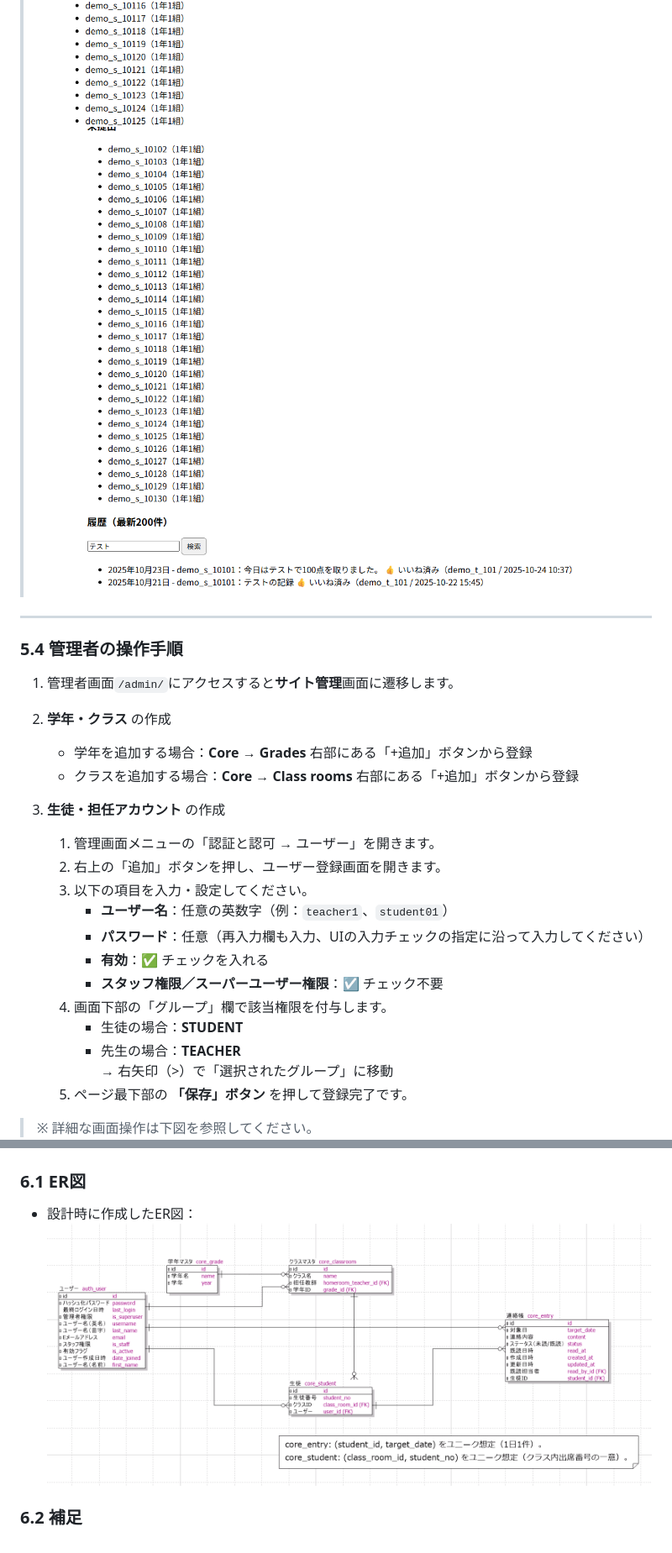
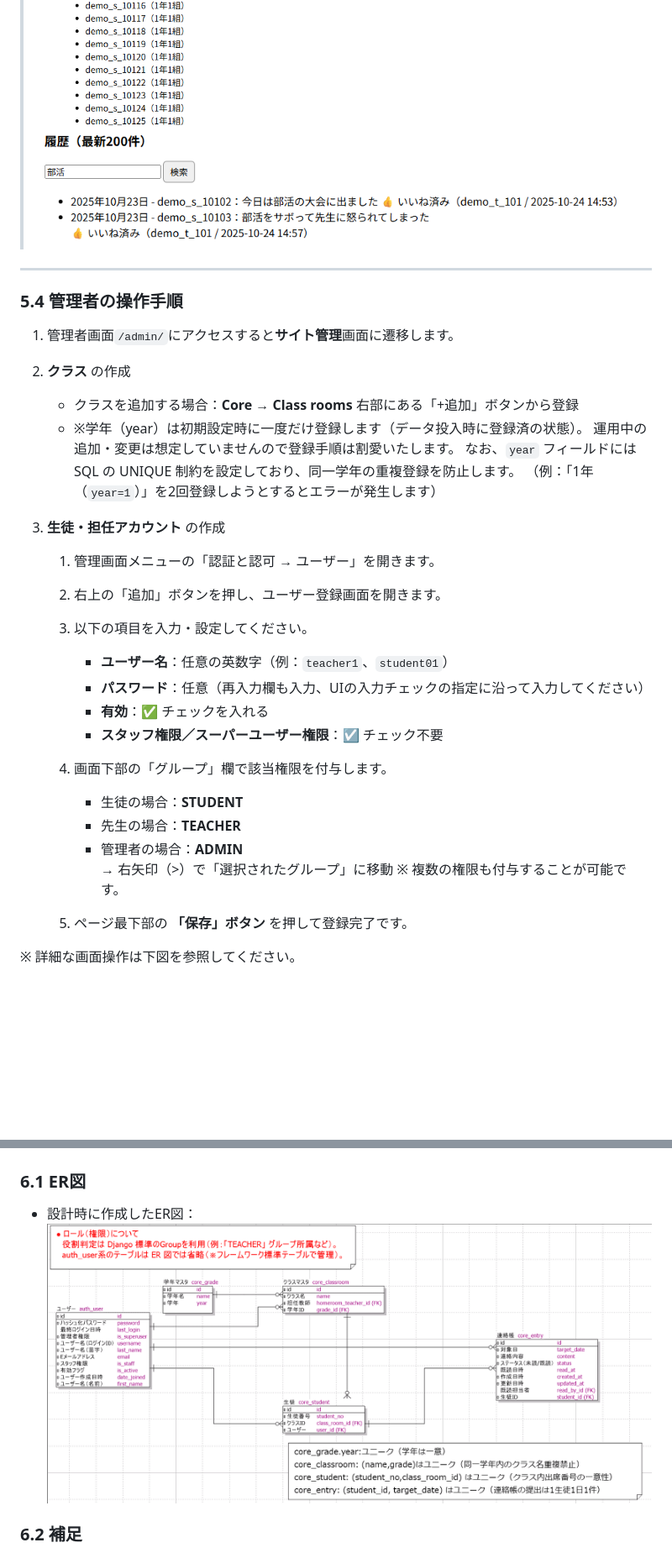
Before and after one commit to Saku-Uezt/jpt-intern-schoolcomms, a Markdown page: doc/Web課題_運用マニュアル.md, 2 parts joined by grey strips. Shown at 84% size. Drawn GitHub-style; pictures changed too: doc/er/Web課題_ER図.png (deleted), doc/er/Web課題_ER図_v2.png (added), doc/manual/先生アカウント_履歴.png; blank space fills up the shorter version.

```diff
--- a/doc/Web課題_運用マニュアル.md
+++ b/doc/Web課題_運用マニュアル.md
@@ -84,9 +84,12 @@ https://jpt-intern-fyf0b3ebavbufger.japanwest-01.azurewebsites.net
 ### 5.4 管理者の操作手順
 1. 管理者画面`/admin/`にアクセスすると**サイト管理**画面に遷移します。
 
-2. **学年・クラス** の作成
-   - 学年を追加する場合：**Core → Grades** 右部にある「+追加」ボタンから登録
+2. **クラス** の作成
    - クラスを追加する場合：**Core → Class rooms** 右部にある「+追加」ボタンから登録
+   - ※学年（year）は初期設定時に一度だけ登録します（データ投入時に登録済の状態）。
+     運用中の追加・変更は想定していませんので登録手順は割愛いたします。
+     なお、`year` フィールドには SQL の UNIQUE 制約を設定しており、同一学年の重複登録を防止します。
+     （例：「1年（`year=1`）」を2回登録しようとするとエラーが発生します）
 
 3. **生徒・担任アカウント** の作成
    1. 管理画面メニューの「認証と認可 → ユーザー」を開きます。
@@ -99,10 +102,13 @@ https://jpt-intern-fyf0b3ebavbufger.japanwest-01.azurewebsites.net
    4. 画面下部の「グループ」欄で該当権限を付与します。
       - 生徒の場合：**STUDENT**
       - 先生の場合：**TEACHER**
+      - 管理者の場合：**ADMIN**
       → 右矢印（>）で「選択されたグループ」に移動
+      ※ 複数の権限も付与することが可能です。
+
    5. ページ最下部の **「保存」ボタン** を押して登録完了です。
 
-> ※ 詳細な画面操作は下図を参照してください。
+※ 詳細な画面操作は下図を参照してください。
 > ![ユーザー権限付与](manual/ユーザー権限付与.png)
 
 ### 5.5 ログアウト
@@ -115,7 +121,7 @@ https://jpt-intern-fyf0b3ebavbufger.japanwest-01.azurewebsites.net
 
 ### 6.1 ER図
 - 設計時に作成したER図：
-![ER図](er/Web課題_ER図.png)
+![ER図](er/Web課題_ER図_v2.png)
 
 ### 6.2 補足
 - 本システムでは、既読処理が行われた時点でデータを「過去記録」として扱います。
```
Also changed, not shown: 4 other files.
